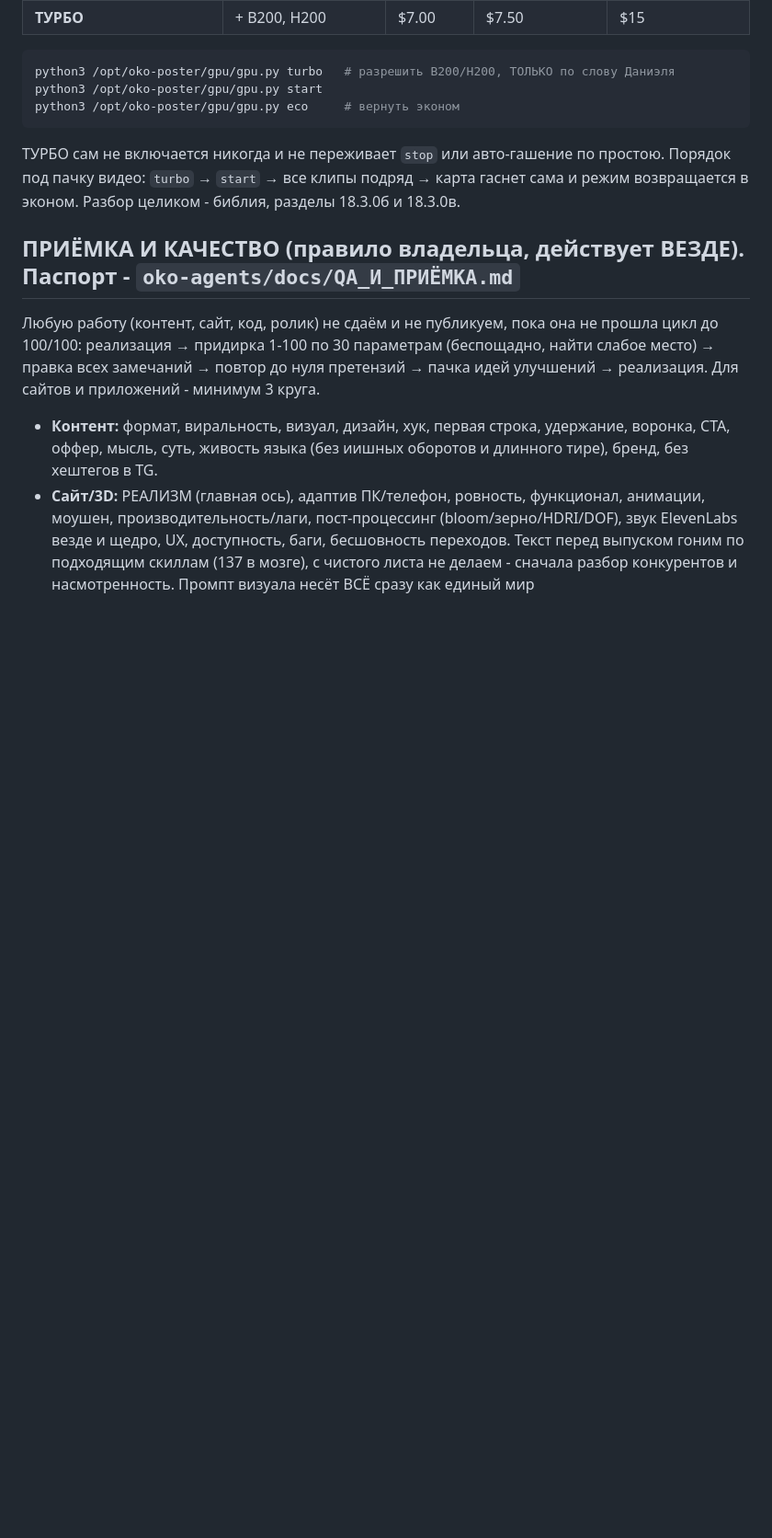
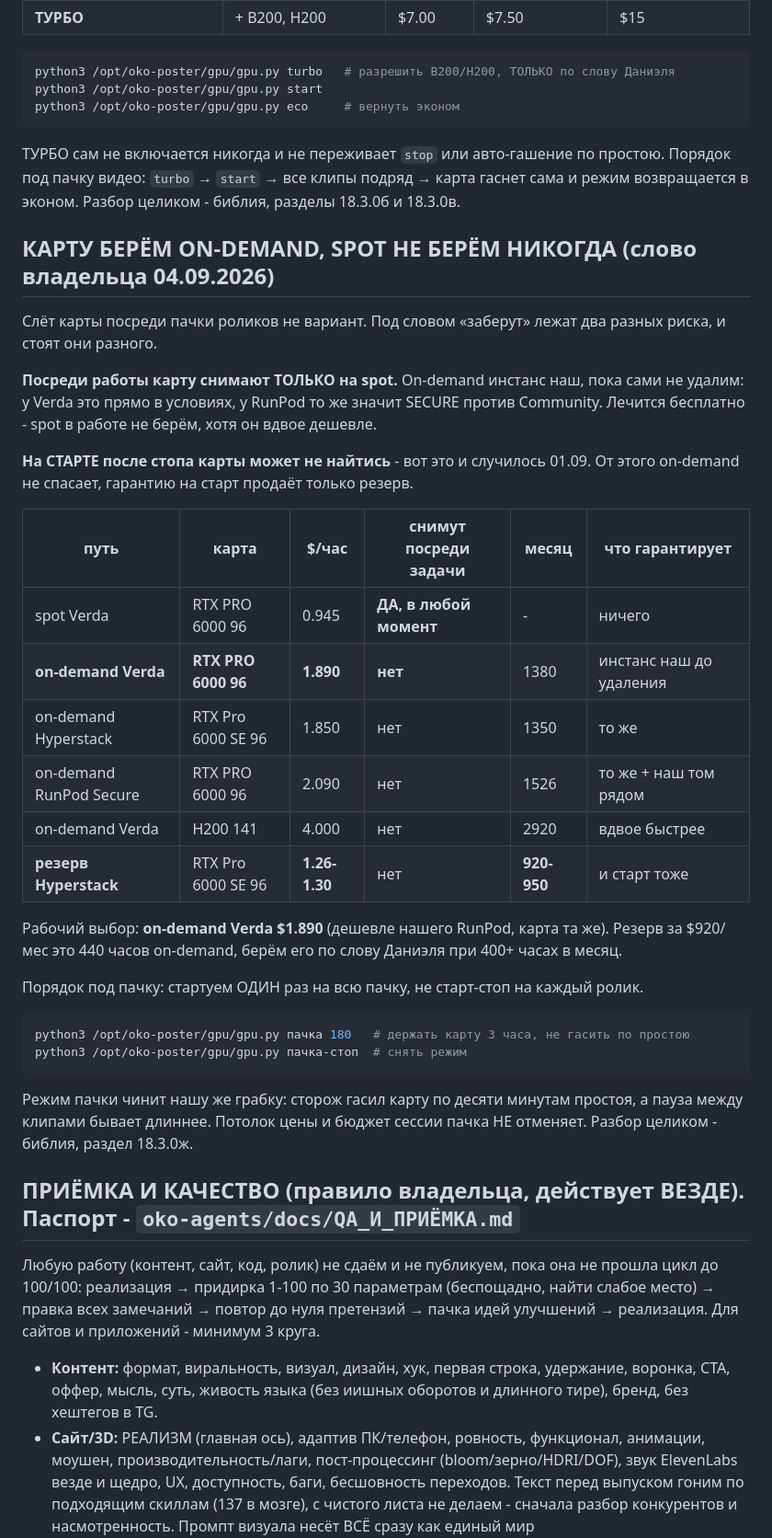
Before and after one commit to gdeoko/oko-magic-skill, a Markdown page: CLAUDE.md, the part around the change. Shown at 92% size. Drawn GitHub-style; blank space fills up the shorter version.

Commit message:
Правило: карту берём только on-demand, spot не берём никогда
Co-Authored-By: Claude Opus 5 <noreply@anthropic.com>
Claude-Session: https://claude.ai/code/session_0153FSQbk8mdFHC9FUPKwxpH

````diff
--- a/CLAUDE.md
+++ b/CLAUDE.md
@@ -162,6 +162,42 @@ python3 /opt/oko-poster/gpu/gpu.py eco     # вернуть эконом
 Порядок под пачку видео: `turbo` → `start` → все клипы подряд → карта гаснет сама и
 режим возвращается в эконом. Разбор целиком - библия, разделы 18.3.0б и 18.3.0в.
 
+## КАРТУ БЕРЁМ ON-DEMAND, SPOT НЕ БЕРЁМ НИКОГДА (слово владельца 04.09.2026)
+
+Слёт карты посреди пачки роликов не вариант. Под словом «заберут» лежат два разных
+риска, и стоят они разного.
+
+**Посреди работы карту снимают ТОЛЬКО на spot.** On-demand инстанс наш, пока сами не
+удалим: у Verda это прямо в условиях, у RunPod то же значит SECURE против Community.
+Лечится бесплатно - spot в работе не берём, хотя он вдвое дешевле.
+
+**На СТАРТЕ после стопа карты может не найтись** - вот это и случилось 01.09. От этого
+on-demand не спасает, гарантию на старт продаёт только резерв.
+
+| путь | карта | $/час | снимут посреди задачи | месяц | что гарантирует |
+|---|---|---|---|---|---|
+| spot Verda | RTX PRO 6000 96 | 0.945 | **ДА, в любой момент** | - | ничего |
+| **on-demand Verda** | **RTX PRO 6000 96** | **1.890** | **нет** | 1380 | инстанс наш до удаления |
+| on-demand Hyperstack | RTX Pro 6000 SE 96 | 1.850 | нет | 1350 | то же |
+| on-demand RunPod Secure | RTX PRO 6000 96 | 2.090 | нет | 1526 | то же + наш том рядом |
+| on-demand Verda | H200 141 | 4.000 | нет | 2920 | вдвое быстрее |
+| **резерв Hyperstack** | RTX Pro 6000 SE 96 | **1.26-1.30** | нет | **920-950** | и старт тоже |
+
+Рабочий выбор: **on-demand Verda $1.890** (дешевле нашего RunPod, карта та же). Резерв
+за $920/мес это 440 часов on-demand, берём его по слову Даниэля при 400+ часах в месяц.
+
+Порядок под пачку: стартуем ОДИН раз на всю пачку, не старт-стоп на каждый ролик.
+
+```bash
+python3 /opt/oko-poster/gpu/gpu.py пачка 180   # держать карту 3 часа, не гасить по простою
+python3 /opt/oko-poster/gpu/gpu.py пачка-стоп  # снять режим
+```
+
+Режим пачки чинит нашу же грабку: сторож гасил карту по десяти минутам простоя, а пауза
+между клипами бывает длиннее. Потолок цены и бюджет сессии пачка НЕ отменяет.
+Разбор целиком - библия, раздел 18.3.0ж.
+
+
 ## ПРИЁМКА И КАЧЕСТВО (правило владельца, действует ВЕЗДЕ). Паспорт - `oko-agents/docs/QA_И_ПРИЁМКА.md`
 
 Любую работу (контент, сайт, код, ролик) не сдаём и не публикуем, пока она не прошла цикл
````
